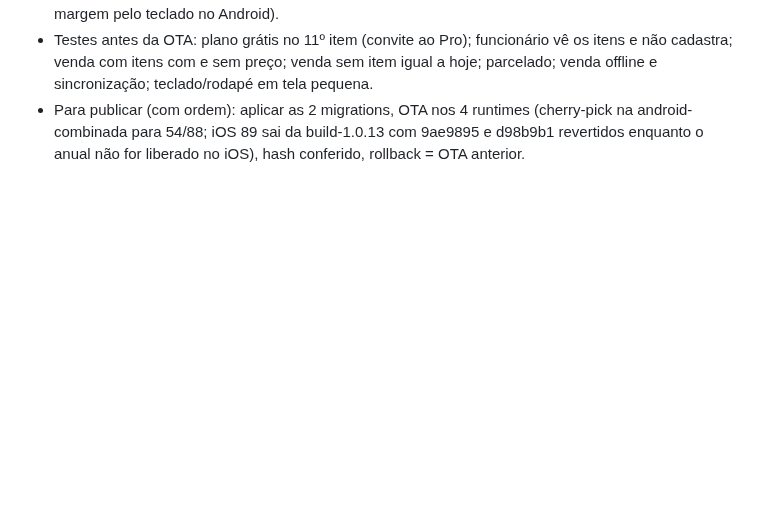
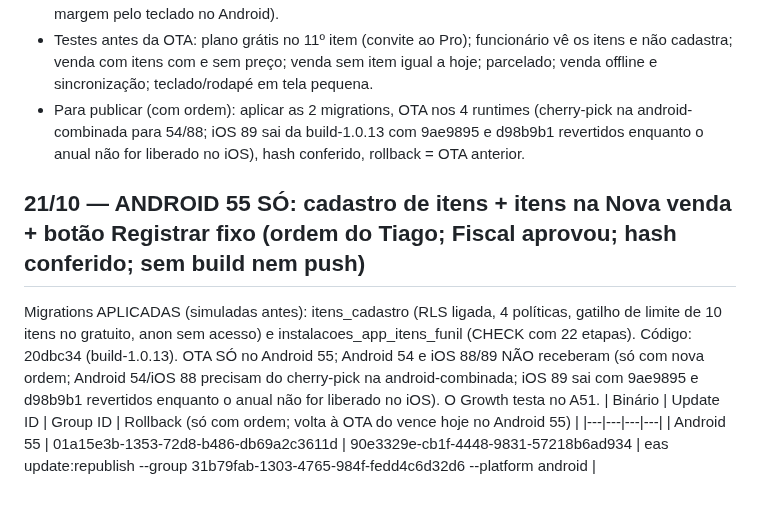
Before and after one commit to tiagorafaelbs-max/fiado-facil, a Markdown page: docs/release/PROXIMO-BUILD.md, the part around the change. Drawn GitHub-style; blank space fills up the shorter version.

Commit message:
docs: OTA Android 55 cadastro de itens; migrations aplicadas
Co-Authored-By: Claude Sonnet 5.5 <noreply@anthropic.com>

```diff
--- a/docs/release/PROXIMO-BUILD.md
+++ b/docs/release/PROXIMO-BUILD.md
@@ -774,3 +774,9 @@ Commit local na build-1.0.13 (sem push). Pedido de 2 clientes Pro, autorizado pe
 - CONFERÊNCIA OBRIGATÓRIA NO APARELHO (Fiscal): botão fixo com o teclado aberto no A51 e no iPhone (digitando o valor); se o botão sumir, ajustar o rodapé (KeyboardAvoidingView no iOS / margem pelo teclado no Android).
 - Testes antes da OTA: plano grátis no 11º item (convite ao Pro); funcionário vê os itens e não cadastra; venda com itens com e sem preço; venda sem item igual a hoje; parcelado; venda offline e sincronização; teclado/rodapé em tela pequena.
 - Para publicar (com ordem): aplicar as 2 migrations, OTA nos 4 runtimes (cherry-pick na android-combinada para 54/88; iOS 89 sai da build-1.0.13 com 9ae9895 e d98b9b1 revertidos enquanto o anual não for liberado no iOS), hash conferido, rollback = OTA anterior.
+
+## 21/10 — ANDROID 55 SÓ: cadastro de itens + itens na Nova venda + botão Registrar fixo (ordem do Tiago; Fiscal aprovou; hash conferido; sem build nem push)
+Migrations APLICADAS (simuladas antes): itens_cadastro (RLS ligada, 4 políticas, gatilho de limite de 10 itens no gratuito, anon sem acesso) e instalacoes_app_itens_funil (CHECK com 22 etapas). Código: 20dbc34 (build-1.0.13). OTA SÓ no Android 55; Android 54 e iOS 88/89 NÃO receberam (só com nova ordem; Android 54/iOS 88 precisam do cherry-pick na android-combinada; iOS 89 sai com 9ae9895 e d98b9b1 revertidos enquanto o anual não for liberado no iOS). O Growth testa no A51.
+| Binário | Update ID | Group ID | Rollback (só com ordem; volta à OTA do vence hoje no Android 55) |
+|---|---|---|---|
+| Android 55 | 01a15e3b-1353-72d8-b486-db69a2c3611d | 90e3329e-cb1f-4448-9831-57218b6ad934 | eas update:republish --group 31b79fab-1303-4765-984f-fedd4c6d32d6 --platform android |
```
